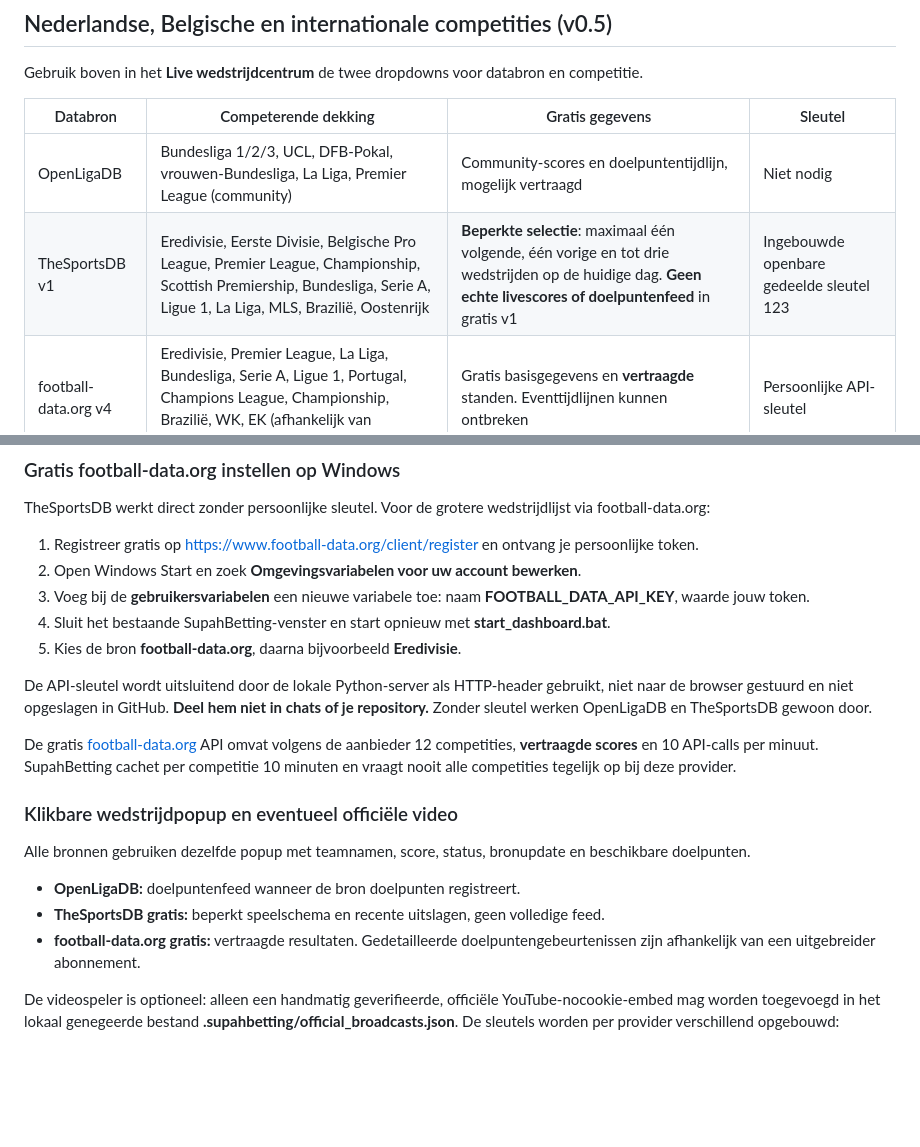
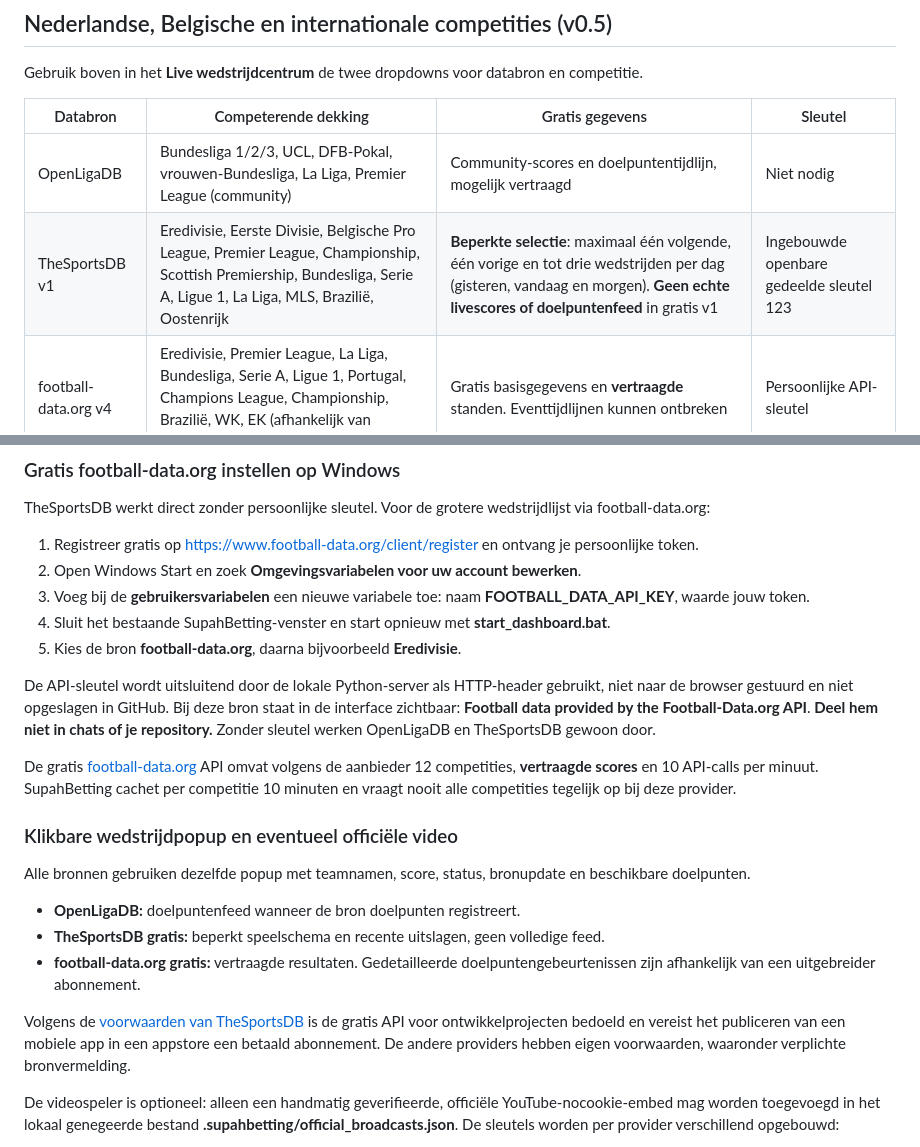
Before and after one commit to henkdepotvis0180/supahbetting, a Markdown page: README.md, 2 parts joined by grey strips. GitHub-like rendering; blank space fills up the shorter version.

Commit message:
docs: correct free schedules and usage terms

```diff
--- a/README.md
+++ b/README.md
@@ -67,7 +67,7 @@ Gebruik boven in het **Live wedstrijdcentrum** de twee dropdowns voor databron e
 | Databron | Competerende dekking | Gratis gegevens | Sleutel |
 |---|---|---|---|
 | OpenLigaDB | Bundesliga 1/2/3, UCL, DFB-Pokal, vrouwen-Bundesliga, La Liga, Premier League (community) | Community-scores en doelpuntentijdlijn, mogelijk vertraagd | Niet nodig |
-| TheSportsDB v1 | Eredivisie, Eerste Divisie, Belgische Pro League, Premier League, Championship, Scottish Premiership, Bundesliga, Serie A, Ligue 1, La Liga, MLS, Brazilië, Oostenrijk | **Beperkte selectie**: maximaal één volgende, één vorige en tot drie wedstrijden op de huidige dag. **Geen echte livescores of doelpuntenfeed** in gratis v1 | Ingebouwde openbare gedeelde sleutel 123 |
+| TheSportsDB v1 | Eredivisie, Eerste Divisie, Belgische Pro League, Premier League, Championship, Scottish Premiership, Bundesliga, Serie A, Ligue 1, La Liga, MLS, Brazilië, Oostenrijk | **Beperkte selectie**: maximaal één volgende, één vorige en tot drie wedstrijden per dag (gisteren, vandaag en morgen). **Geen echte livescores of doelpuntenfeed** in gratis v1 | Ingebouwde openbare gedeelde sleutel 123 |
 | football-data.org v4 | Eredivisie, Premier League, La Liga, Bundesliga, Serie A, Ligue 1, Portugal, Champions League, Championship, Brazilië, WK, EK (afhankelijk van abonnement) | Gratis basisgegevens en **vertraagde** standen. Eventtijdlijnen kunnen ontbreken | Persoonlijke API-sleutel |
 
 Beschikbare wedstrijden en abonnementsrechten worden bepaald door de aanbieders. De app verzint geen ontbrekende scores, doelpunten of livestreams. Bronstatus en vertragingsmeldingen staan zichtbaar in de interface.
@@ -82,7 +82,7 @@ TheSportsDB werkt direct zonder persoonlijke sleutel. Voor de grotere wedstrijdl
 4. Sluit het bestaande SupahBetting-venster en start opnieuw met **start_dashboard.bat**.
 5. Kies de bron **football-data.org**, daarna bijvoorbeeld **Eredivisie**.
 
-De API-sleutel wordt uitsluitend door de lokale Python-server als HTTP-header gebruikt, niet naar de browser gestuurd en niet opgeslagen in GitHub. **Deel hem niet in chats of je repository.** Zonder sleutel werken OpenLigaDB en TheSportsDB gewoon door.
+De API-sleutel wordt uitsluitend door de lokale Python-server als HTTP-header gebruikt, niet naar de browser gestuurd en niet opgeslagen in GitHub. Bij deze bron staat in de interface zichtbaar: **Football data provided by the Football-Data.org API**. **Deel hem niet in chats of je repository.** Zonder sleutel werken OpenLigaDB en TheSportsDB gewoon door.
 
 De gratis [football-data.org](https://www.football-data.org/pricing) API omvat volgens de aanbieder 12 competities, **vertraagde scores** en 10 API-calls per minuut. SupahBetting cachet per competitie 10 minuten en vraagt nooit alle competities tegelijk op bij deze provider.
 
@@ -93,6 +93,8 @@ Alle bronnen gebruiken dezelfde popup met teamnamen, score, status, bronupdate e
 - **OpenLigaDB:** doelpuntenfeed wanneer de bron doelpunten registreert.
 - **TheSportsDB gratis:** beperkt speelschema en recente uitslagen, geen volledige feed.
 - **football-data.org gratis:** vertraagde resultaten. Gedetailleerde doelpuntengebeurtenissen zijn afhankelijk van een uitgebreider abonnement.
+
+Volgens de [voorwaarden van TheSportsDB](https://www.thesportsdb.com/docs_terms_of_use.php) is de gratis API voor ontwikkelprojecten bedoeld en vereist het publiceren van een mobiele app in een appstore een betaald abonnement. De andere providers hebben eigen voorwaarden, waaronder verplichte bronvermelding.
 
 De videospeler is optioneel: alleen een handmatig geverifieerde, officiële YouTube-nocookie-embed mag worden toegevoegd in het lokaal genegeerde bestand **.supahbetting/official_broadcasts.json**. De sleutels worden per provider verschillend opgebouwd:
 
```
